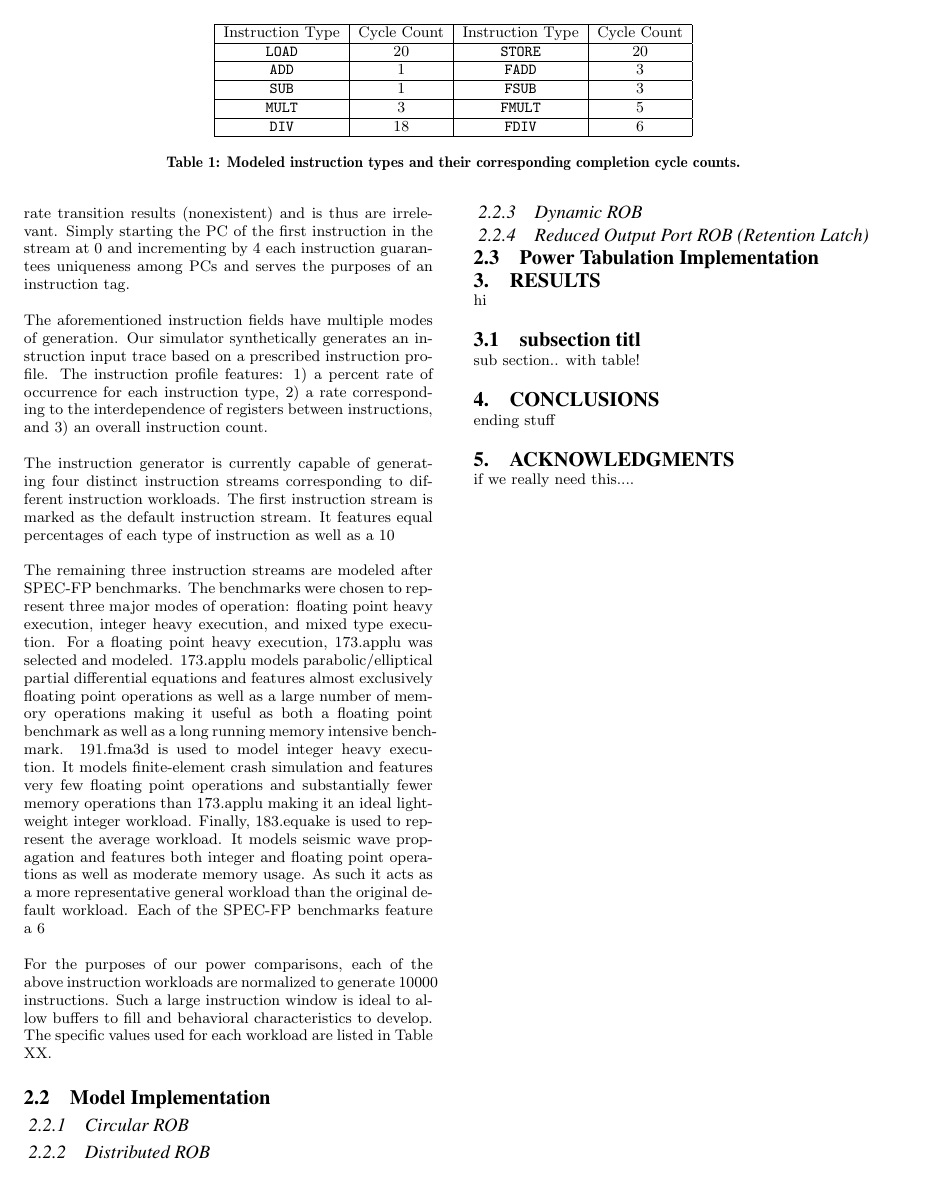
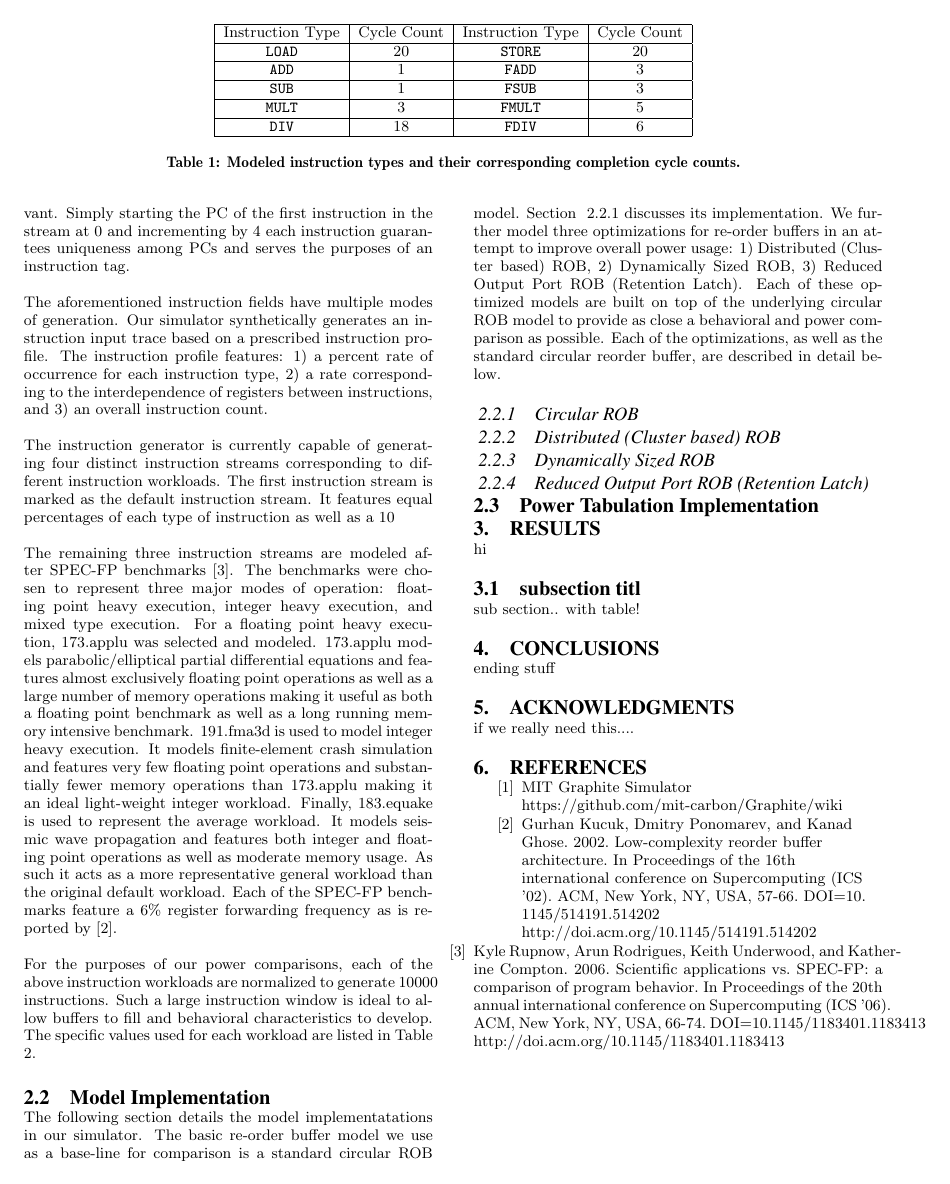
Before and after one commit to chenguo/259proj, a LaTeX paper (paper/paper.tex): page 2 of 3. Compiled offline with pdfLaTeX.

Commit message:
Added more paper sections.

```diff
--- a/paper/paper.tex
+++ b/paper/paper.tex
@@ -140,9 +142,8 @@ The aforementioned instruction fields have multiple modes of generation.  Our si
 
 The instruction generator is currently capable of generating four distinct instruction streams corresponding to different instruction workloads.  The first instruction stream is marked as the default instruction stream.  It features equal percentages of each type of instruction as well as a 10% register dependence rate.  This register dependence rate was selected arbitrarily to act as a starting point for modeling data dependencies between instructions.
 
-The remaining three instruction streams are modeled after SPEC-FP benchmarks.  The benchmarks were chosen to represent three major modes of operation:  floating point heavy execution, integer heavy execution, and mixed type execution.  For a floating point heavy execution, 173.applu was selected and modeled.  173.applu models parabolic/elliptical partial differential equations and features almost exclusively floating point operations as well as a large number of memory operations making it useful as both a floating point benchmark as well as a long running memory intensive benchmark.  191.fma3d is used to model integer heavy execution.  It models finite-element crash simulation and features very few floating point operations and substantially fewer memory operations than 173.applu making it an ideal light-weight integer workload.  Finally, 183.equake is used to represent the average workload.  It models seismic wave propagation and features both integer and floating point operations as well as moderate memory usage.  As such it acts as a more representative general workload than the original default workload.  Each of the SPEC-FP benchmarks feature a 6% register forwarding frequency as is reported by [XX paper ref].
+The remaining three instruction streams are modeled after SPEC-FP benchmarks \cite{rupnow}.  The benchmarks were chosen to represent three major modes of operation:  floating point heavy execution, integer heavy execution, and mixed type execution.  For a floating point heavy execution, 173.applu was selected and modeled.  173.applu models parabolic/elliptical partial differential equations and features almost exclusively floating point operations as well as a large number of memory operations making it useful as both a floating point benchmark as well as a long running memory intensive benchmark.  191.fma3d is used to model integer heavy execution.  It models finite-element crash simulation and features very few floating point operations and substantially fewer memory operations than 173.applu making it an ideal light-weight integer workload.  Finally, 183.equake is used to represent the average workload.  It models seismic wave propagation and features both integer and floating point operations as well as moderate memory usage.  As such it acts as a more representative general workload than the original default workload.  Each of the SPEC-FP benchmarks feature a 6{\char'045} register forwarding frequency as is reported by \cite{kucuk}.
 
-For the purposes of our power comparisons, each of the above instruction workloads are normalized to generate 10000 instructions.  Such a large instruction window is ideal to allow buffers to fill and behavioral characteristics to develop.  The specific values used for each workload are listed in Table XX.
 \begin{table*}
 \centering
 \begin{tabular}{|c|c|c|c|c|} \hline
@@ -160,11 +161,16 @@ fdivProc&0.10&0.13&0.01&0.06\\ \hline
 forwardingRate&0.10&0.06&0.06&0.06\\ \hline
 instCount&10000&10000&10000&10000\\ \hline\end{tabular}
 \caption{Benchmark Instruction Profiles showing percent rate of occurrence of each instruction type.}
+\label{tab:insprofile}
 \end{table*}
+
+For the purposes of our power comparisons, each of the above instruction workloads are normalized to generate 10000 instructions.  Such a large instruction window is ideal to allow buffers to fill and behavioral characteristics to develop.  The specific values used for each workload are listed in Table ~\ref{tab:insprofile}.
 \subsection{Model Implementation}
+The following section details the model implementatations in our simulator.  The basic re-order buffer model we use as a base-line for comparison is a standard circular ROB model.  Section ~\ref{sec:circ} discusses its implementation.  We further model three optimizations for re-order buffers in an attempt to improve overall power usage: 1) Distributed (Cluster based) ROB, 2) Dynamically Sized ROB, 3) Reduced Output Port ROB (Retention Latch).  Each of these optimized models are built on top of the underlying circular ROB model to provide as close a behavioral and power comparison as possible.  Each of the optimizations, as well as the standard circular reorder buffer, are described in detail below.
 \subsubsection{Circular ROB}
-\subsubsection{Distributed ROB}
-\subsubsection{Dynamic ROB}
+\label{sec:circ}
+\subsubsection{Distributed (Cluster based) ROB}
+\subsubsection{Dynamically Sized ROB}
 \subsubsection{Reduced Output Port ROB (Retention Latch)}
 \subsection{Power Tabulation Implementation}
 \section{Results}
@@ -192,5 +198,15 @@ ending stuff
 if we really need this....
 
 %TODO add in bib
-
+\begin{thebibliography}{------}
+\bibitem{graphite}
+	MIT Graphite Simulator
+	https://github.com/mit-carbon/Graphite/wiki
+\bibitem{kucuk}
+Gurhan Kucuk, Dmitry Ponomarev, and Kanad Ghose. 2002. Low-complexity reorder buffer architecture. In Proceedings
+of the 16th international conference on Supercomputing (ICS '02). ACM, New York, NY, USA, 57-66. DOI=10.
+1145/514191.514202 http://doi.acm.org/10.1145/514191.514202
+\bibitem{rupnow}
+Kyle Rupnow, Arun Rodrigues, Keith Underwood, and Katherine Compton. 2006. Scientific applications vs. SPEC-FP: a comparison of program behavior. In Proceedings of the 20th annual international conference on Supercomputing (ICS '06). ACM, New York, NY, USA, 66-74. DOI=10.1145/1183401.1183413 http://doi.acm.org/10.1145/1183401.1183413
+\end{thebibliography}
 \end{document}
```
Also changed, not shown: paper/paper.tex (4 more changed lines).
